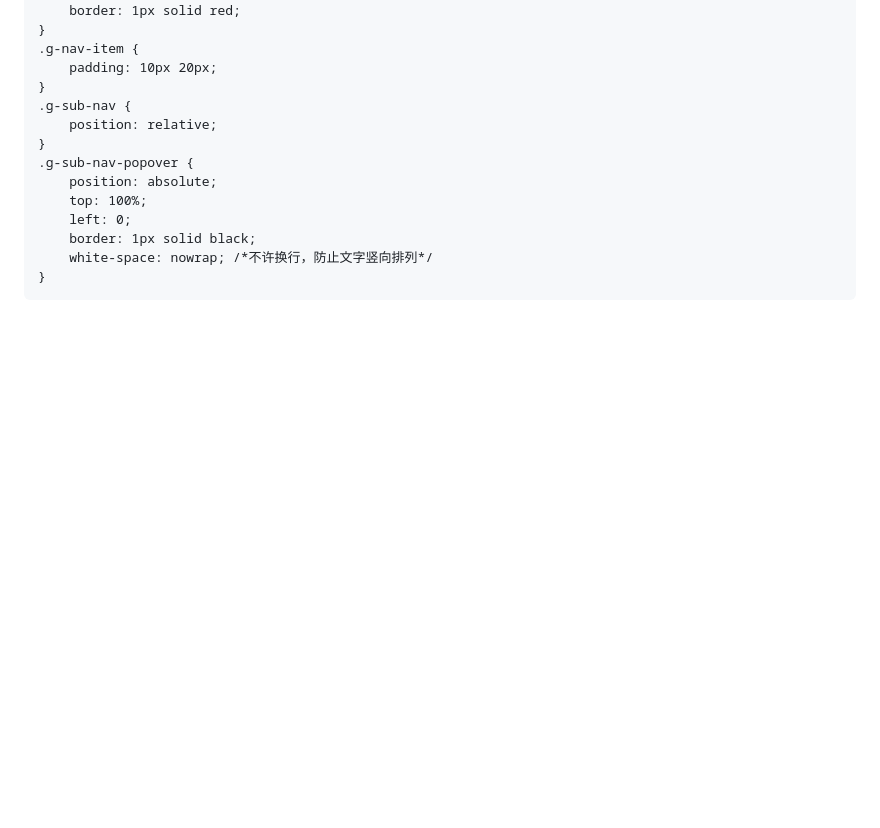
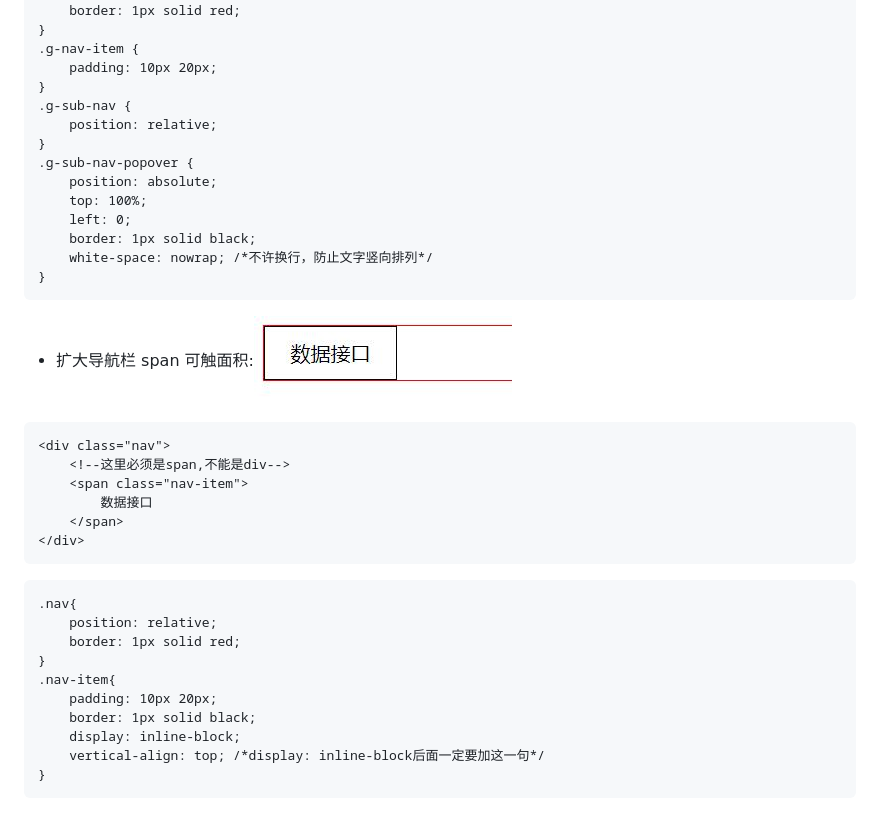
Before and after one commit to Hanqing1996/css-advance, a Markdown page: README.md, the part around the change printed below. Rendered like a GitHub page; pictures changed too: images/19.jpg (added); blank space fills up the shorter version.

````diff
--- a/README.md
+++ b/README.md
@@ -327,3 +327,24 @@ new Vue({
     white-space: nowrap; /*不许换行，防止文字竖向排列*/
 }
 ```
+* 扩大导航栏 span 可触面积:![](/images/19.jpg)
+```
+<div class="nav">
+    <!--这里必须是span,不能是div-->
+    <span class="nav-item">
+        数据接口
+    </span>
+</div>
+```
+```
+.nav{
+    position: relative;
+    border: 1px solid red;
+}
+.nav-item{
+    padding: 10px 20px;
+    border: 1px solid black;
+    display: inline-block;
+    vertical-align: top; /*display: inline-block后面一定要加这一句*/
+}
+```
````
Also changed, not shown: other parts of README.md (+1 -1 lines).
